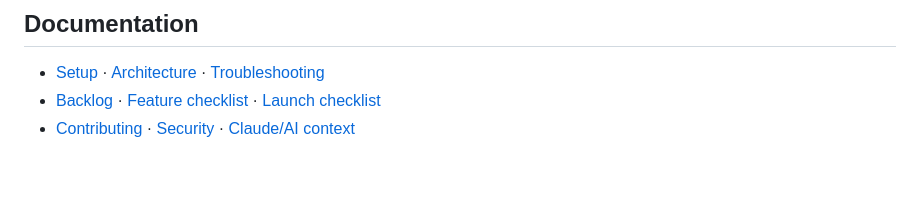
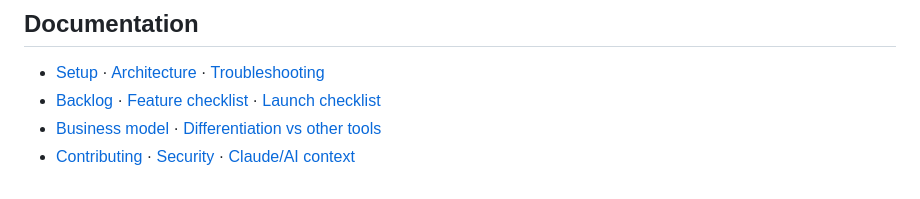
Before and after one commit to itsgreybox/greybox, a Markdown page: README.md, the part around the change. Drawn GitHub-style.

```diff
--- a/README.md
+++ b/README.md
@@ -130,4 +130,5 @@ Apache 2.0 — see `LICENSE`.
 
 - [Setup](docs/SETUP.md) · [Architecture](docs/ARCHITECTURE.md) · [Troubleshooting](docs/TROUBLESHOOTING.md)
 - [Backlog](docs/BACKLOG.md) · [Feature checklist](docs/FEATURE_CHECKLIST.md) · [Launch checklist](docs/LAUNCH_CHECKLIST.md)
+- [Business model](docs/BUSINESS_MODEL.md) · [Differentiation vs other tools](docs/DIFFERENTIATION.md)
 - [Contributing](CONTRIBUTING.md) · [Security](SECURITY.md) · [Claude/AI context](docs/CLAUDE.md)
```
Also changed, not shown: docs/BUSINESS_MODEL.md (added, +47 -0 lines).
